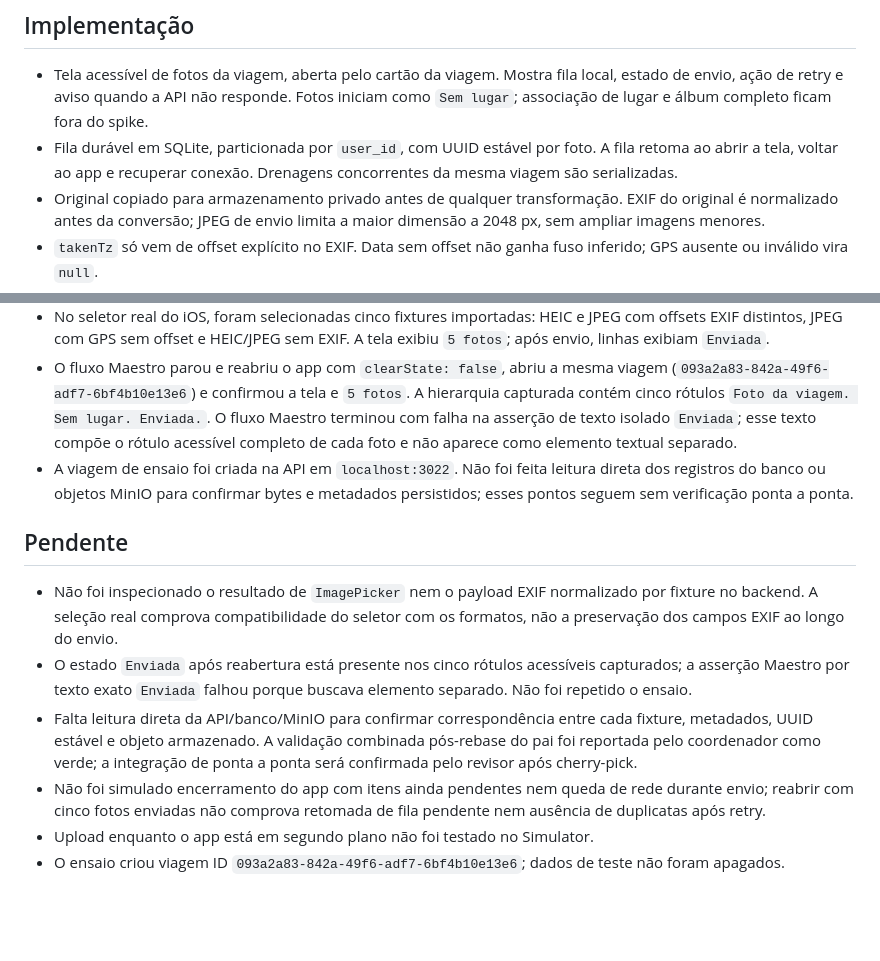
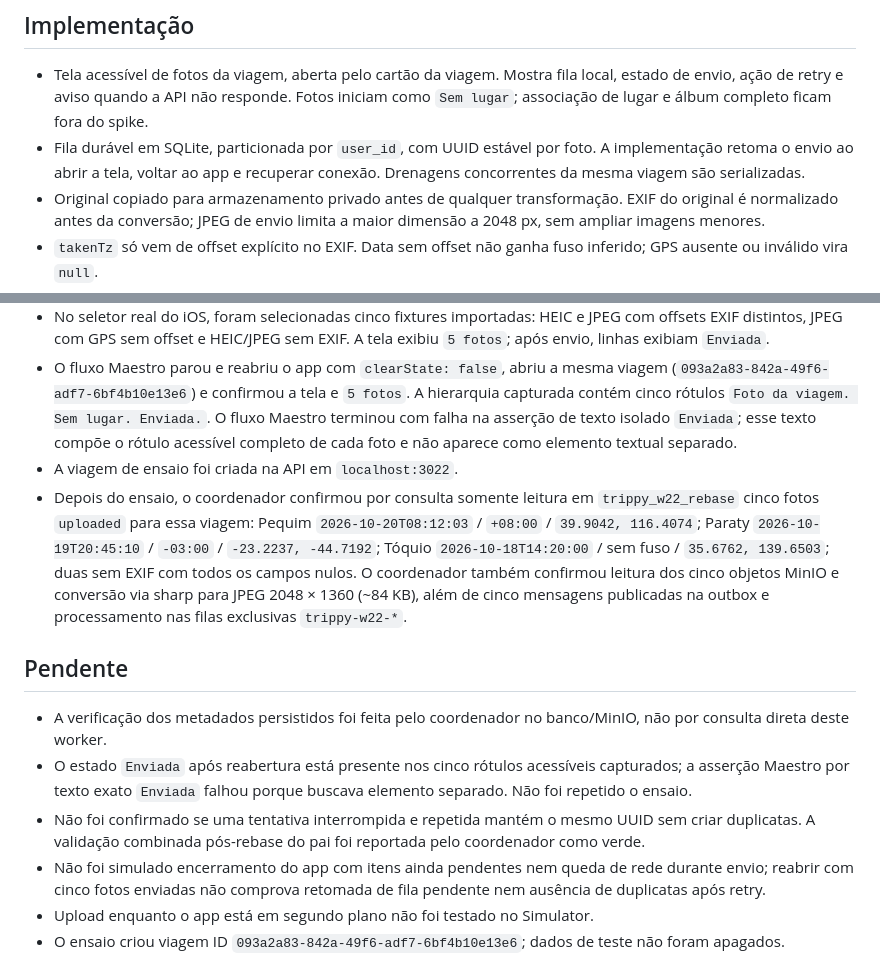
Before and after one commit to GuilhermeFaglioni/trippy, a Markdown page: docs/spikes/22-fotos-minio.md, 2 parts joined by grey strips. Rendered like a GitHub page; blank space fills up the shorter version.

Commit message:
docs(mobile): record backend photo evidence

```diff
--- a/docs/spikes/22-fotos-minio.md
+++ b/docs/spikes/22-fotos-minio.md
@@ -5,7 +5,7 @@ Data: 21/10/2026 · Escopo: subtarefa 2, implementação mobile. · Branch: `Gui
 ## Implementação
 
 - Tela acessível de fotos da viagem, aberta pelo cartão da viagem. Mostra fila local, estado de envio, ação de retry e aviso quando a API não responde. Fotos iniciam como `Sem lugar`; associação de lugar e álbum completo ficam fora do spike.
-- Fila durável em SQLite, particionada por `user_id`, com UUID estável por foto. A fila retoma ao abrir a tela, voltar ao app e recuperar conexão. Drenagens concorrentes da mesma viagem são serializadas.
+- Fila durável em SQLite, particionada por `user_id`, com UUID estável por foto. A implementação retoma o envio ao abrir a tela, voltar ao app e recuperar conexão. Drenagens concorrentes da mesma viagem são serializadas.
 - Original copiado para armazenamento privado antes de qualquer transformação. EXIF do original é normalizado antes da conversão; JPEG de envio limita a maior dimensão a 2048 px, sem ampliar imagens menores.
 - `takenTz` só vem de offset explícito no EXIF. Data sem offset não ganha fuso inferido; GPS ausente ou inválido vira `null`.
 - Cliente usa os endpoints publicados: reserva com UUID local, PUT direto na URL assinada, confirmação idempotente e listagem. Falha entre PUT e confirmação retoma pela confirmação com o mesmo UUID; URL expirada é renovada sem trocar o UUID.
@@ -30,13 +30,14 @@ Os cinco arquivos foram adicionados com `xcrun simctl addmedia` ao Simulator `Ma
 - Build, instalação e abertura passaram com `cd apps/mobile && PATH="/Users/guilhermefaglioni/.nvm/versions/node/v22.22.3/bin:$PATH" pnpm exec expo run:ios --device 098C1E12-701D-4A2E-A487-2E18F11FB0D7`. Bundle: `app.trippy.mobile`; Metro: porta `8081`; API configurada no Metro: `http://localhost:3022`. Build teve 0 erros e 1 warning do autolinking Expo sobre `CoreModule` interno.
 - No seletor real do iOS, foram selecionadas cinco fixtures importadas: HEIC e JPEG com offsets EXIF distintos, JPEG com GPS sem offset e HEIC/JPEG sem EXIF. A tela exibiu `5 fotos`; após envio, linhas exibiam `Enviada`.
 - O fluxo Maestro parou e reabriu o app com `clearState: false`, abriu a mesma viagem (`093a2a83-842a-49f6-adf7-6bf4b10e13e6`) e confirmou a tela e `5 fotos`. A hierarquia capturada contém cinco rótulos `Foto da viagem. Sem lugar. Enviada.`. O fluxo Maestro terminou com falha na asserção de texto isolado `Enviada`; esse texto compõe o rótulo acessível completo de cada foto e não aparece como elemento textual separado.
-- A viagem de ensaio foi criada na API em `localhost:3022`. Não foi feita leitura direta dos registros do banco ou objetos MinIO para confirmar bytes e metadados persistidos; esses pontos seguem sem verificação ponta a ponta.
+- A viagem de ensaio foi criada na API em `localhost:3022`.
+- Depois do ensaio, o coordenador confirmou por consulta somente leitura em `trippy_w22_rebase` cinco fotos `uploaded` para essa viagem: Pequim `2026-10-20T08:12:03` / `+08:00` / `39.9042, 116.4074`; Paraty `2026-10-19T20:45:10` / `-03:00` / `-23.2237, -44.7192`; Tóquio `2026-10-18T14:20:00` / sem fuso / `35.6762, 139.6503`; duas sem EXIF com todos os campos nulos. O coordenador também confirmou leitura dos cinco objetos MinIO e conversão via sharp para JPEG 2048 × 1360 (~84 KB), além de cinco mensagens publicadas na outbox e processamento nas filas exclusivas `trippy-w22-*`.
 
 ## Pendente
 
-- Não foi inspecionado o resultado de `ImagePicker` nem o payload EXIF normalizado por fixture no backend. A seleção real comprova compatibilidade do seletor com os formatos, não a preservação dos campos EXIF ao longo do envio.
+- A verificação dos metadados persistidos foi feita pelo coordenador no banco/MinIO, não por consulta direta deste worker.
 - O estado `Enviada` após reabertura está presente nos cinco rótulos acessíveis capturados; a asserção Maestro por texto exato `Enviada` falhou porque buscava elemento separado. Não foi repetido o ensaio.
-- Falta leitura direta da API/banco/MinIO para confirmar correspondência entre cada fixture, metadados, UUID estável e objeto armazenado. A validação combinada pós-rebase do pai foi reportada pelo coordenador como verde; a integração de ponta a ponta será confirmada pelo revisor após cherry-pick.
+- Não foi confirmado se uma tentativa interrompida e repetida mantém o mesmo UUID sem criar duplicatas. A validação combinada pós-rebase do pai foi reportada pelo coordenador como verde.
 - Não foi simulado encerramento do app com itens ainda pendentes nem queda de rede durante envio; reabrir com cinco fotos enviadas não comprova retomada de fila pendente nem ausência de duplicatas após retry.
 - Upload enquanto o app está em segundo plano não foi testado no Simulator.
 - O ensaio criou viagem ID `093a2a83-842a-49f6-adf7-6bf4b10e13e6`; dados de teste não foram apagados.
```
